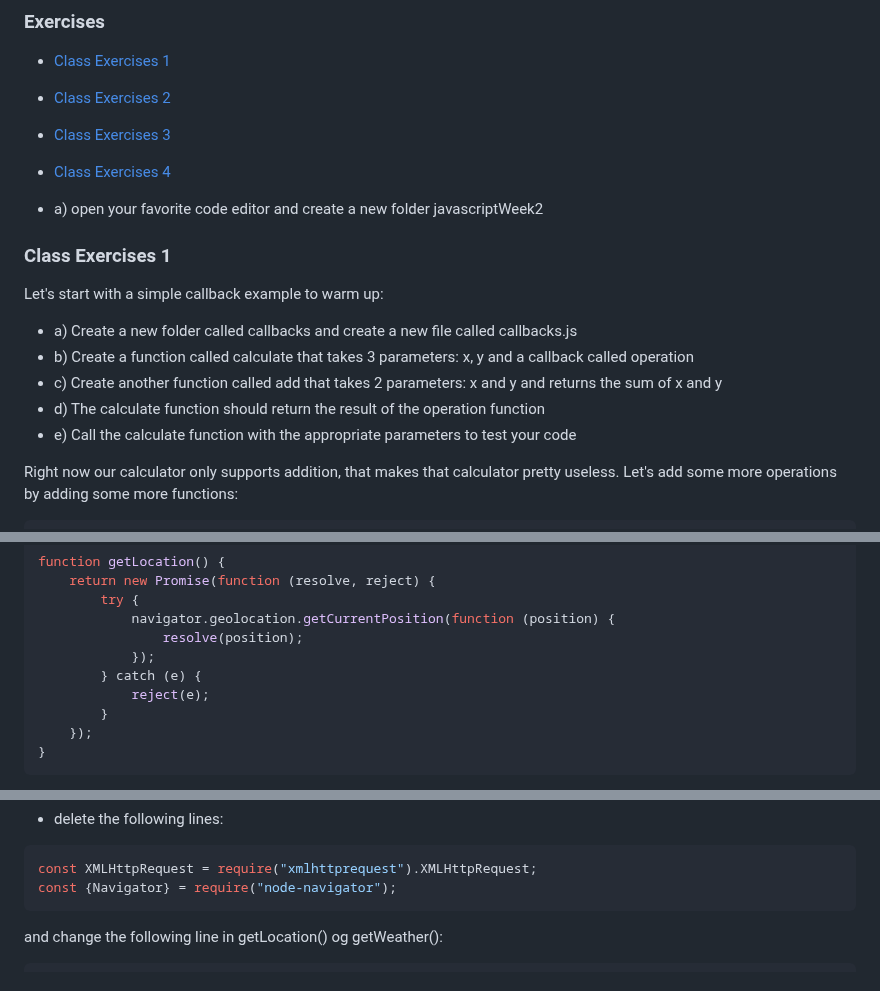
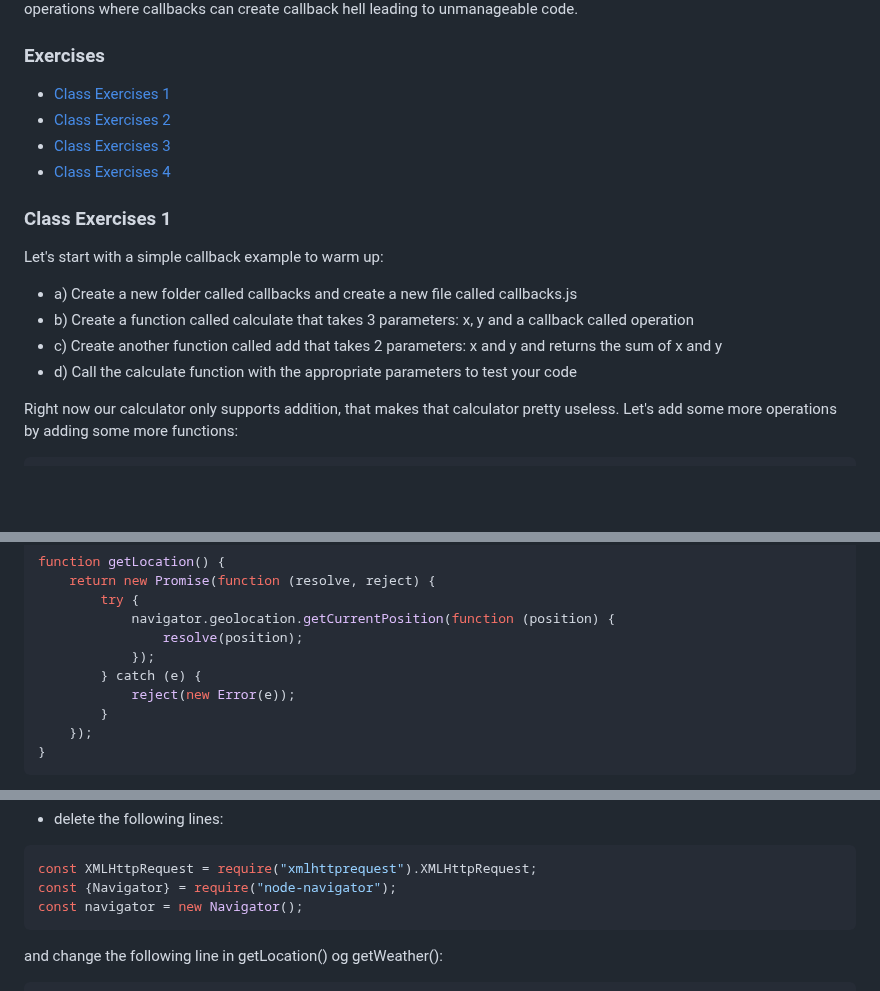
Before and after one commit to FullStackTypeScriptCourse/course_material, a Markdown page: week2_js/PROMISES.md, 3 parts joined by grey strips. GitHub-like rendering; blank space fills up the shorter version.

Commit message:
week2 readme changed

````diff
--- a/week2_js/PROMISES.md
+++ b/week2_js/PROMISES.md
@@ -83,8 +83,6 @@ callbacks can create callback hell leading to unmanageable code.
 - [Class Exercises 3](#class-exercises-3)
 - [Class Exercises 4](#class-exercises-4-weather-app)
 
-- a) open your favorite code editor and create a new folder javascriptWeek2
-
 ### Class Exercises 1
 
 Let's start with a simple callback example to warm up:
@@ -92,8 +90,7 @@ Let's start with a simple callback example to warm up:
 - a) Create a new folder called callbacks and create a new file called callbacks.js
 - b) Create a function called calculate that takes 3 parameters: x, y and a callback called operation
 - c) Create another function called add that takes 2 parameters: x and y and returns the sum of x and y
-- d) The calculate function should return the result of the operation function
-- e) Call the calculate function with the appropriate parameters to test your code
+- d) Call the calculate function with the appropriate parameters to test your code
 
 Right now our calculator only supports addition, that makes that calculator pretty
 useless.
@@ -199,7 +196,7 @@ function getLocation() {
                 resolve(position);
             });
         } catch (e) {
-            reject(e);
+            reject(new Error(e));
         }
     });
 }
@@ -270,6 +267,7 @@ The problem that arises here is that the browser doesn't know what require is.
 ```JS
 const XMLHttpRequest = require("xmlhttprequest").XMLHttpRequest;
 const {Navigator} = require("node-navigator");
+const navigator = new Navigator();
 ```
 
 and change the following line in getLocation() og getWeather():
````
Also changed, not shown: other parts of week2_js/PROMISES.md (+1 -1 lines), week1_js/RECAP_CALLBACKS.md (+1 -1 lines).
